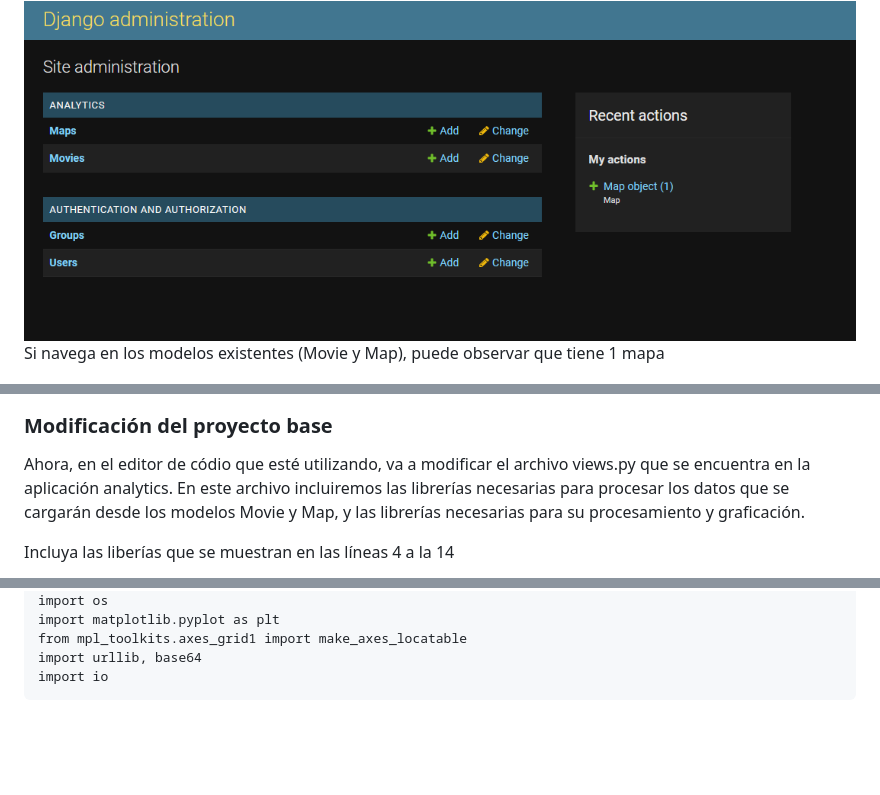
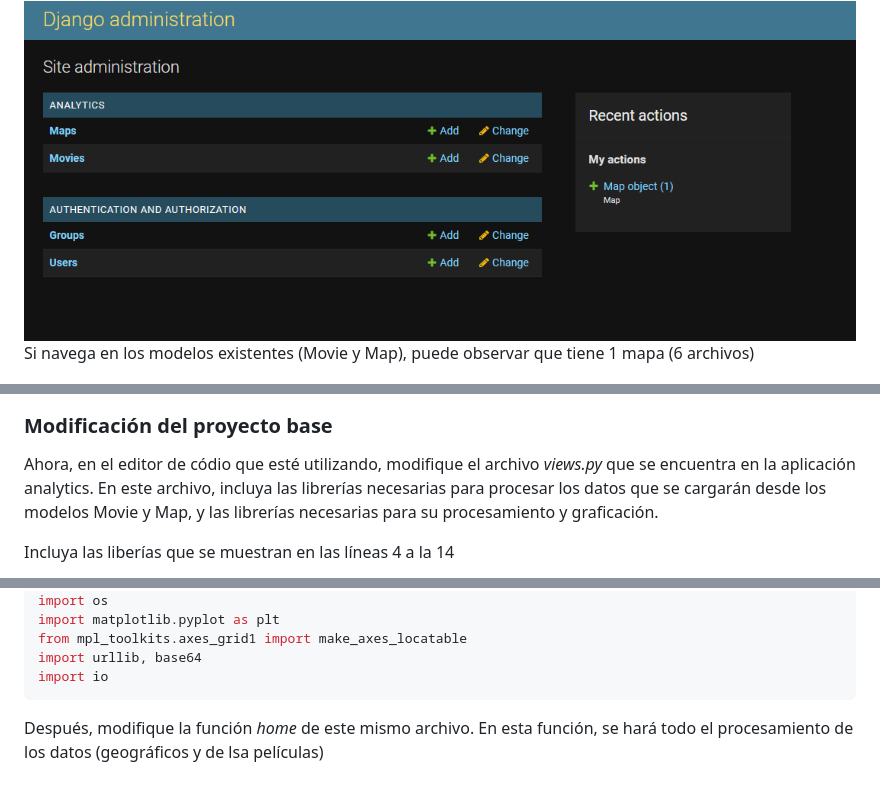
Before and after one commit to yachaverrc/Taller2, a Markdown page: README.md, 3 parts joined by grey strips. Drawn GitHub-style; blank space fills up the shorter version.

````diff
--- a/README.md
+++ b/README.md
@@ -92,7 +92,7 @@ Ingrese su nombre de usuario y contraseña, deberá ver lo siguiente:
   </a>
   </div>
 
-Si navega en los modelos existentes (Movie y Map), puede observar que tiene 1 mapa
+Si navega en los modelos existentes (Movie y Map), puede observar que tiene 1 mapa (6 archivos)
 
  <div align="center">
   <a>
@@ -110,7 +110,7 @@ Si navega en los modelos existentes (Movie y Map), puede observar que tiene 1 ma
 
 ### Modificación del proyecto base
 
-Ahora, en el editor de códio que esté utilizando, va a modificar el archivo views.py que se encuentra en la aplicación analytics. En este archivo incluiremos las librerías necesarias para procesar los datos que se cargarán desde los modelos Movie y Map, y las librerías necesarias para su procesamiento y graficación.
+Ahora, en el editor de códio que esté utilizando, modifique el archivo _views.py_ que se encuentra en la aplicación analytics. En este archivo, incluya las librerías necesarias para procesar los datos que se cargarán desde los modelos Movie y Map, y las librerías necesarias para su procesamiento y graficación.
 
 Incluya las liberías que se muestran en las líneas 4 a la 14
 
@@ -125,3 +131,5 @@ from mpl_toolkits.axes_grid1 import make_axes_locatable
 import urllib, base64
 import io
 ```
+
+Después, modifique la función _home_ de este mismo archivo. En esta función, se hará todo el procesamiento de los datos (geográficos y de lsa películas)
````
Also changed, not shown: other parts of README.md (+7 -1 lines).
